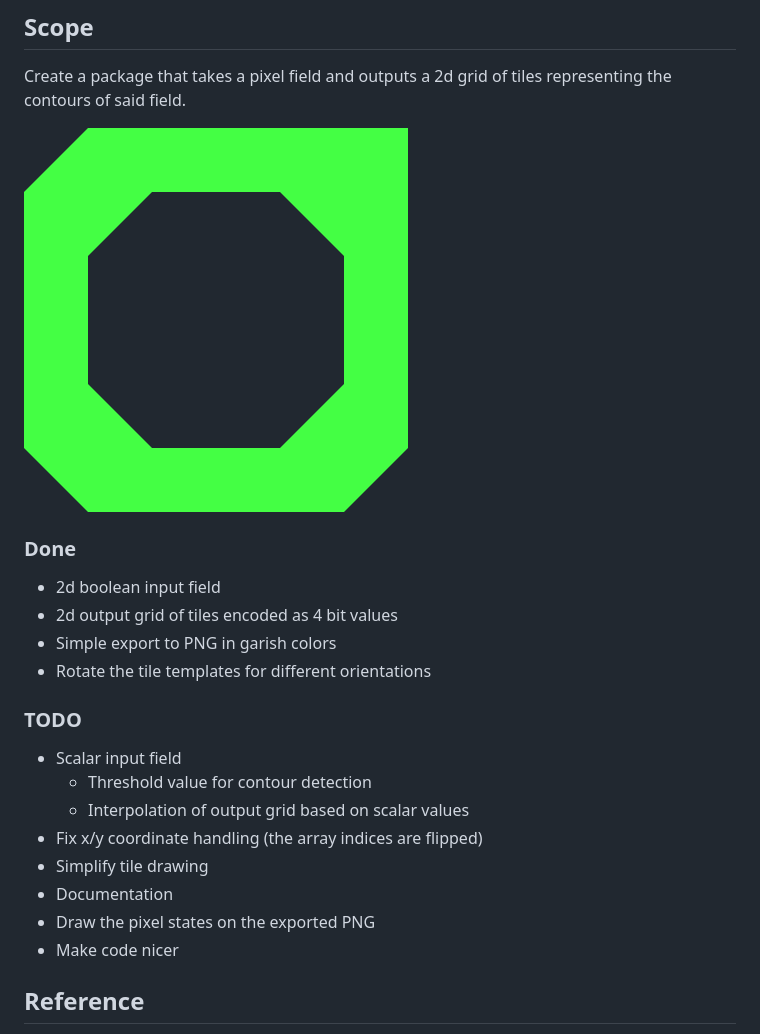
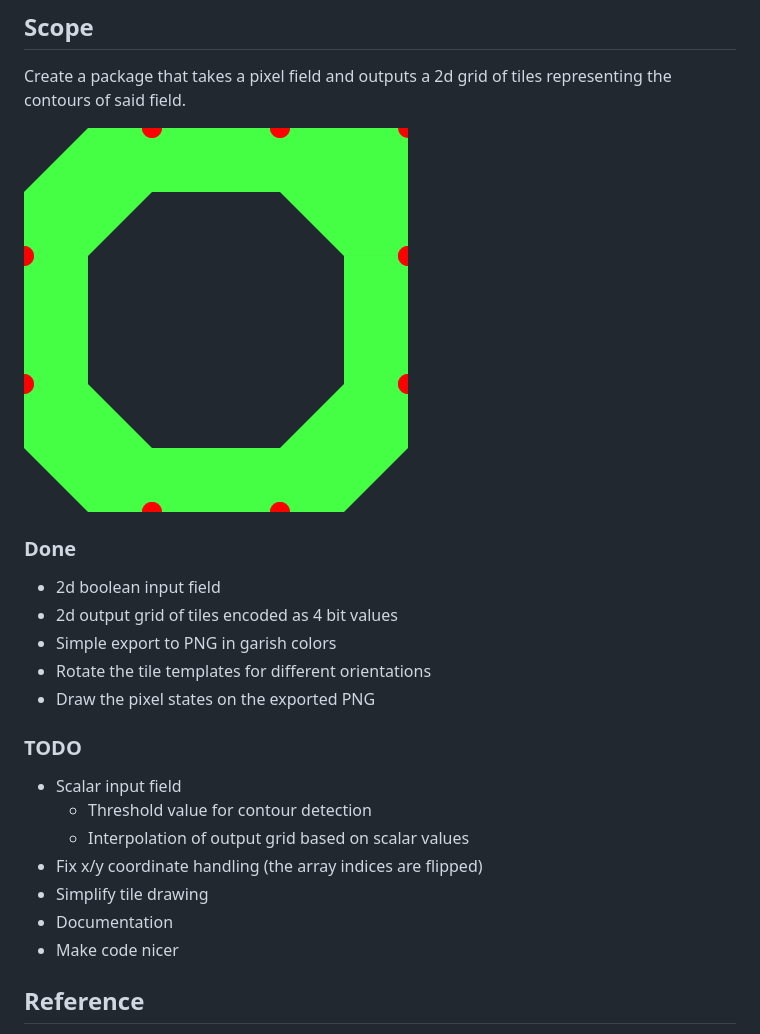
Before and after one commit to Flokey82/go_gens, a Markdown page: genmarchingsquares/README.md, the part around the change. GitHub-like rendering; pictures changed too: genmarchingsquares/images/squares.png.

Commit message:
genmarchingsquares: draw source array states

```diff
--- a/genmarchingsquares/README.md
+++ b/genmarchingsquares/README.md
@@ -15,6 +15,7 @@ Create a package that takes a pixel field and outputs a 2d grid of tiles represe
 * 2d output grid of tiles encoded as 4 bit values
 * Simple export to PNG in garish colors
 * Rotate the tile templates for different orientations
+* Draw the pixel states on the exported PNG
 
 ### TODO
 * Scalar input field
@@ -23,7 +24,6 @@ Create a package that takes a pixel field and outputs a 2d grid of tiles represe
 * Fix x/y coordinate handling (the array indices are flipped)
 * Simplify tile drawing
 * Documentation
-* Draw the pixel states on the exported PNG
 * Make code nicer
 
 ## Reference
```
Also changed, not shown: 1 other file.
